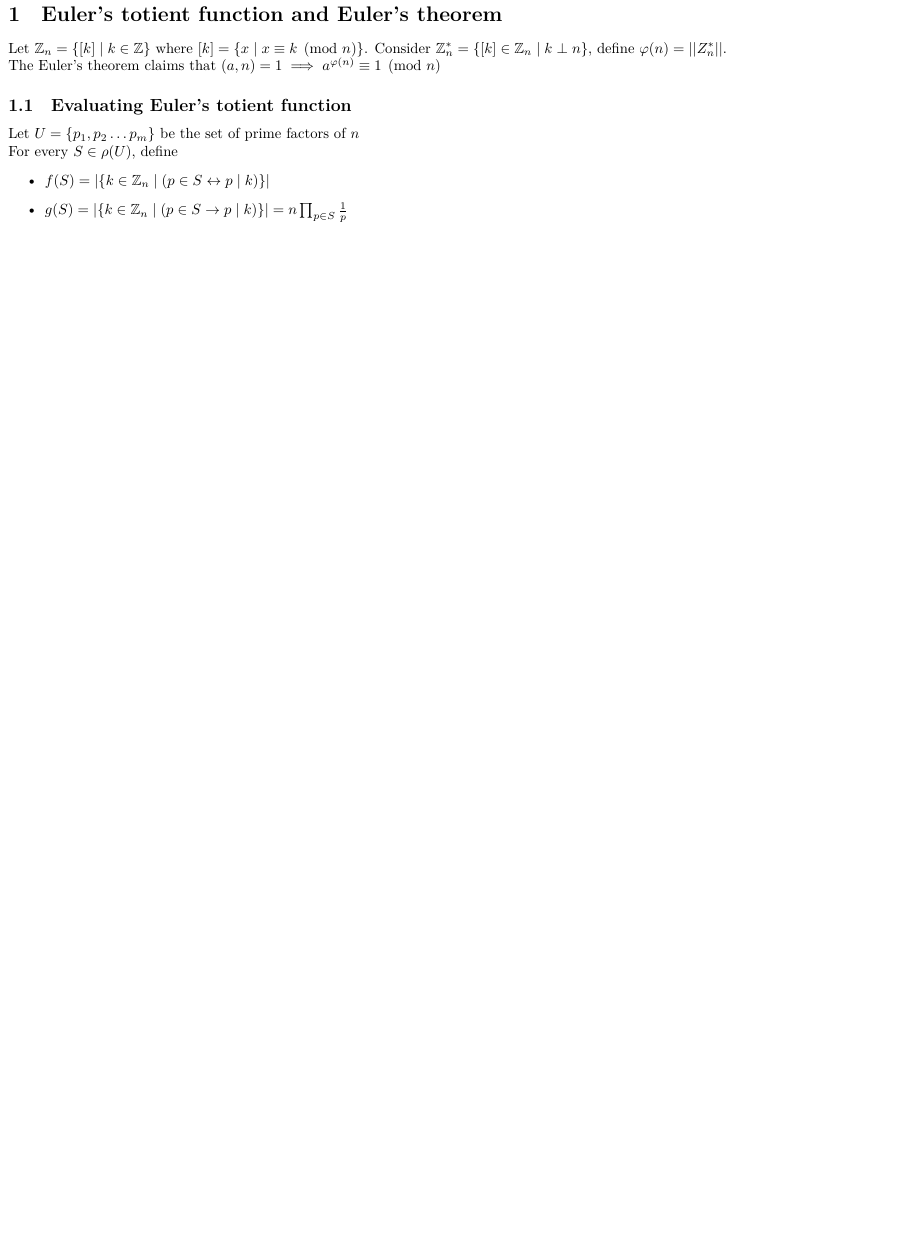
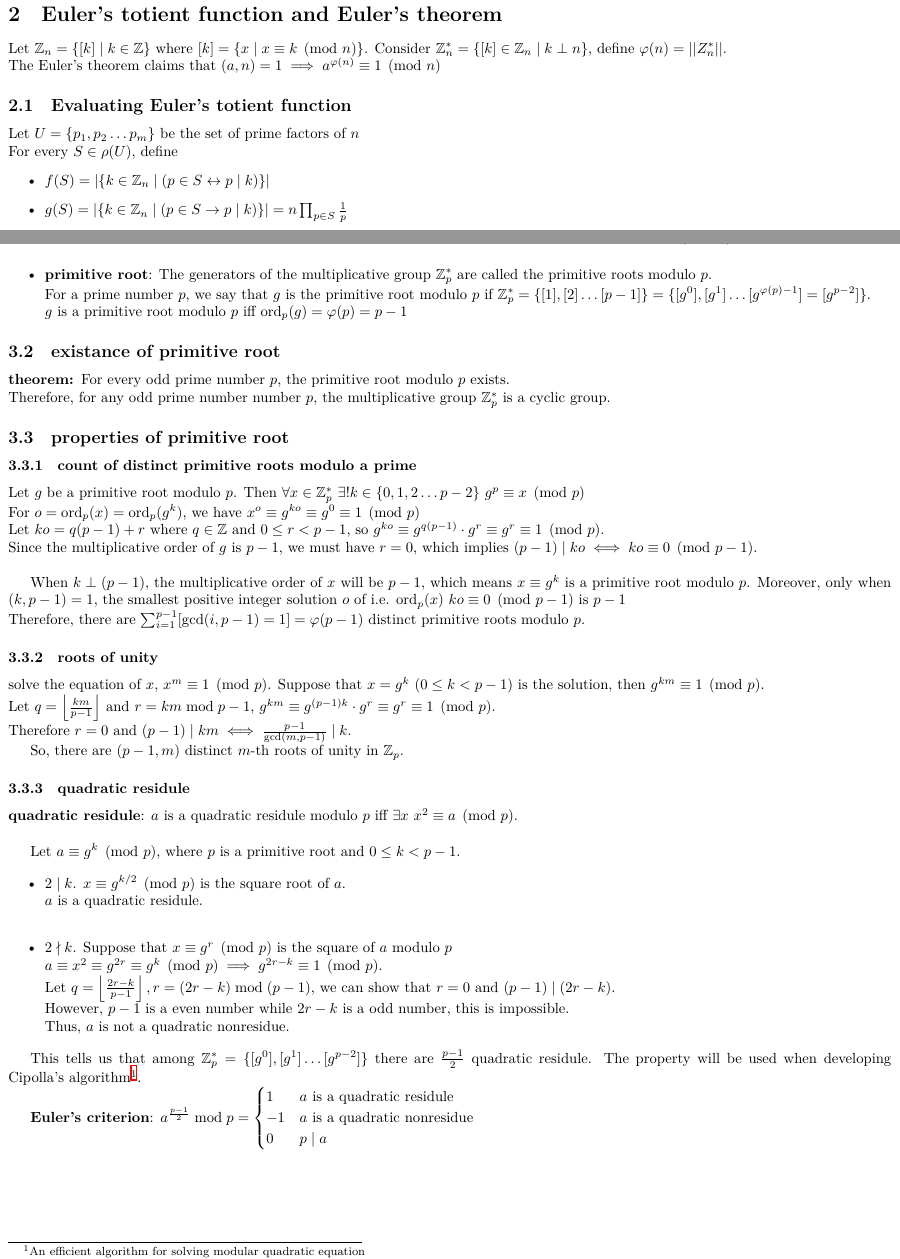
Before and after one commit to hehelego/WhyNotMarkdown, a LaTeX document (course_note/ConcreteMathematics/ch4-number_theory.tex): part of page 2 of 2 before the commit and two parts of pages 3 and 4 of 4 after it, the two joined at a grey line, cut so that both start at the same text, the shorter picture padded with empty space. Compiled offline with XeLaTeX.

Commit message:
upd(course_note): SI120-number_theory

```diff
--- a/course_note/ConcreteMathematics/ch4-number_theory.tex
+++ b/course_note/ConcreteMathematics/ch4-number_theory.tex
@@ -23,3 +50,4 @@
+\end{itemize}
 
 \newpage
 
@@ -97,2 +135,70 @@ so $\prod_{k\perp n} k$ is also in $\ZZ_n^\ast$, which means it is invertible.
+					1
+					\equiv x^{\varphi(p)}
+					\equiv x^{p-1}
+					\equiv x^{\floor{\frac{p-1}{\ord(x)}\ord(x)}+(p-1)\bmod \ord(x)}
+					\equiv x^{(p-1)\bmod \ord(x)}
+					\not\equiv 1
+					\pmod p
+				\]
+	\item \textbf{primitive root}:
+	      The generators of the multiplicative group $\ZZ_p^\ast$ are called the primitive roots modulo $p$.\\
+	      For a prime number $p$, we say that $g$ is the primitive root modulo $p$ if $\ZZ_p^\ast = \{[1],[2]\ldots [p-1]\}=\{[g^0],[g^1]\ldots [g^{\varphi(p)-1}]=[g^{p-2}]\}$.\\
+				$g$ is a primitive root modulo $p$ iff $\ord_p(g)=\varphi(p)=p-1$
+\end{itemize}
+
+\subsection{existance of primitive root}
+
+\textbf{theorem: }For every odd prime number $p$, the primitive root modulo $p$ exists.\\
+Therefore, for any odd prime number number $p$, the multiplicative group $\ZZ_p^\ast$ is a cyclic group.
+
+\subsection{properties of primitive root}
+
+\subsubsection{count of distinct primitive roots modulo a prime}
+
+Let $g$ be a primitive root modulo $p$.
+Then $\forall x\in \ZZ_p^\ast\ \exists!k\in\{0,1,2\ldots p-2\}\ g^p\equiv x\pmod p$\\
+For $o=\ord_p(x)=\ord_p(g^k)$, we have
+$x^o\equiv g^{ko}\equiv g^{0}\equiv 1\pmod p$\\
+Let $ko=q(p-1)+r$ where $q\in \ZZ$ and $0\leq r<p-1$,
+so $g^{ko}\equiv g^{q(p-1)}\cdot g^{r}\equiv g^r\equiv 1\pmod p$.\\
+Since the multiplicative order of $g$ is $p-1$, we must have $r=0$,
+which implies $(p-1)\mid ko\iff ko\equiv 0\pmod{p-1}$.\\
+
+When $k\perp (p-1)$, the multiplicative order of $x$ will be $p-1$, which means $x\equiv g^k$ is a primitive root modulo $p$.
+Moreover, only when $(k,p-1)=1$, the smallest positive integer solution $o$ of i.e. $\ord_p(x)$ $ko\equiv 0\pmod {p-1}$ is $p-1$\\
+Therefore, there are $\sum_{i=1}^{p-1}[\gcd(i,p-1)=1]=\varphi(p-1)$ distinct primitive roots modulo $p$.
+
+\subsubsection{roots of unity}
+
+solve the equation of $x$, $x^m \equiv 1\pmod p$.
+Suppose that $x=g^k\ (0\leq k<p-1)$ is the solution, then $g^{km}\equiv 1\pmod p$.\\
+Let $q=\floor{\frac{km}{p-1}}$ and $r=km\bmod {p-1}$,
+$g^{km}\equiv g^{(p-1)k}\cdot g^r\equiv g^r\equiv 1\pmod p$.\\
+Therefore $r=0$ and $(p-1)\mid km\iff \frac{p-1}{\gcd(m,p-1)}\mid k$.
+
+So, there are $(p-1,m)$ distinct $m$-th roots of unity in $\ZZ_p$.
+
+\subsubsection{quadratic residule}
+
+\textbf{quadratic residule}: $a$ is a quadratic residule modulo $p$ iff $\exists x\ x^2\equiv a\pmod p$.\\
+
+Let $a\equiv g^k\pmod p$, where $p$ is a primitive root and $0\leq k< p-1$.
+
+\begin{itemize}
+	\item $2\mid k$. $x\equiv g^{k/2}\pmod p$ is the square root of $a$.\\
+		$a$ is a quadratic residule.\\
+	\item $2\nmid k$. Suppose that $x\equiv g^r\pmod p$ is the square of $a$ modulo $p$\\
+		$a\equiv x^2\equiv g^{2r}\equiv g^{k}\pmod p\implies g^{2r-k}\equiv 1\pmod p$.\\
+		Let $q=\floor{\frac{2r-k}{p-1}},r=(2r-k)\bmod {(p-1)}$, we can show that $r=0$ and $(p-1)\mid (2r-k)$.\\
+		However, $p-1$ is a even number while $2r-k$ is a odd number, this is impossible.\\
+		Thus, $a$ is not a quadratic nonresidue.
+\end{itemize}
+
+
+This tells us that among $\ZZ_p^\ast=\{[g^0],[g^1]\ldots [g^{p-2}]\}$ there are $\frac{p-1}{2}$ quadratic residule.
+The property will be used when developing Cipolla's algorithm\footnote{An efficient algorithm for solving modular quadratic equation}.
+
+\textbf{Euler's criterion}: $a^{\frac{p-1}{2}}\bmod p=\begin{cases}1 & a \text{ is a quadratic residule}\\ -1& a\text{ is a quadratic nonresidue}\\ 0 & p\mid a\end{cases}$
+
 
 \end{document}
```
Also changed, not shown: course_note/ConcreteMathematics/ch5-graphs.tex (added, +16 -0 lines), course_note/ConcreteMathematics/ch4-number_theory.tex (67 more changed lines). Lines whose indentation alone changed are shown as unchanged.
